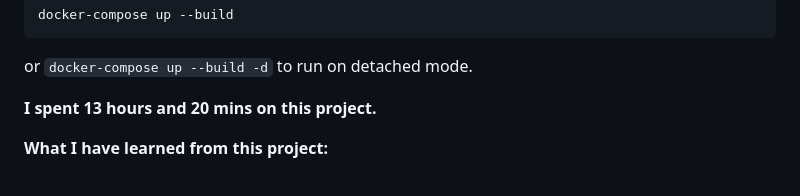
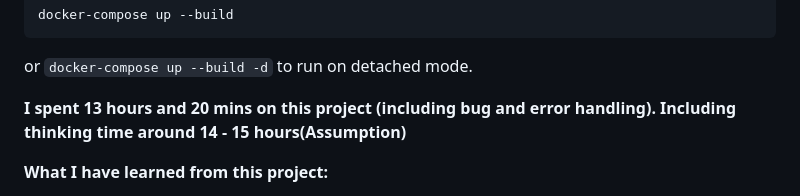
Before and after one commit to rakin54/subscriptionAPI, a Markdown page: README.md, the part around the change. Rendered like a GitHub page.

```diff
--- a/README.md
+++ b/README.md
@@ -334,7 +334,7 @@ or `docker-compose up --build -d` to run on detached mode.
 
 
 
-**I spent 13 hours and 20 mins on this project.**
+**I spent 13 hours and 20 mins on this project (including bug and error handling). Including thinking time around 14 - 15 hours(Assumption)**
 
 **What I have learned from this project:**
 - Customizing admin panel permission with `admin.py` file.
```
